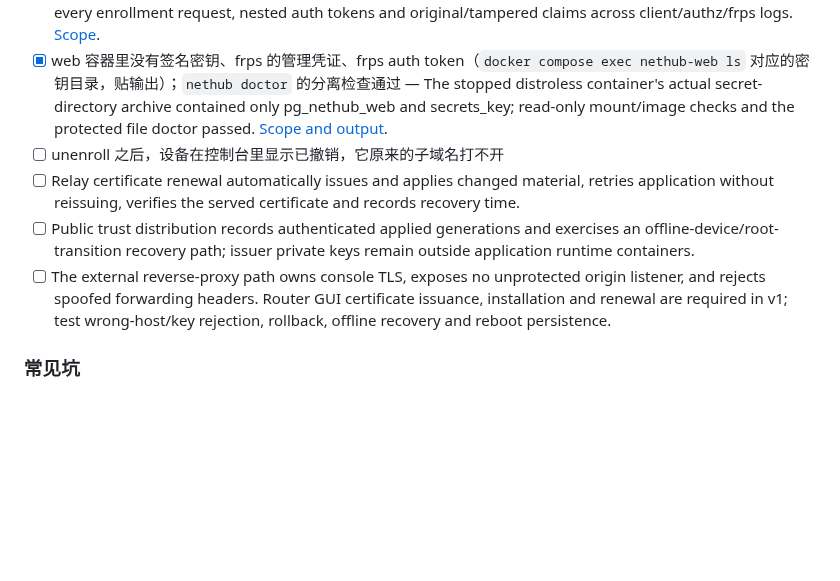
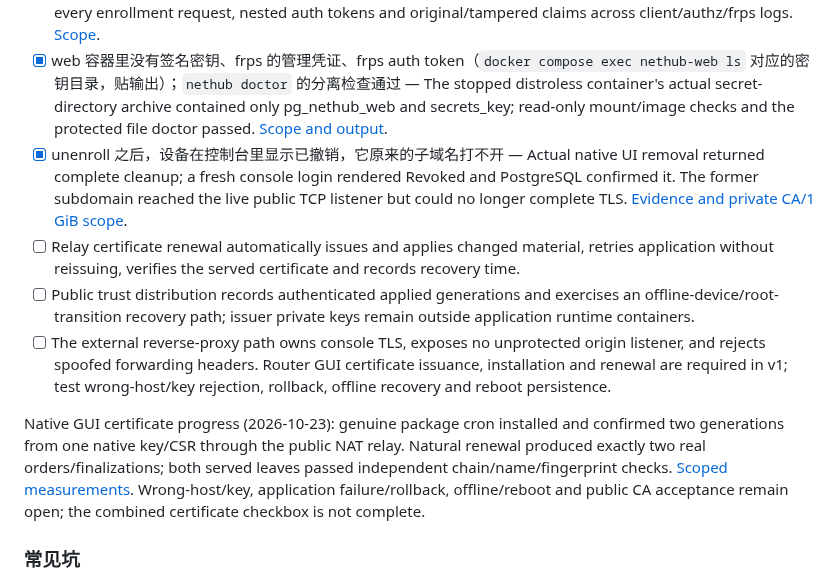
Before and after one commit to KazuhaHub/nethub, a Markdown page: docs/PLAN.md, the part around the change. Drawn GitHub-style; blank space fills up the shorter version.

Commit message:
test: record native GUI certificate renewal and removal
Signed-off-by: Kazuha Mo <kazuhak@uci.edu>

```diff
--- a/docs/PLAN.md
+++ b/docs/PLAN.md
@@ -1529,10 +1529,17 @@ The configuration writer and private temporary-file handoff were confirmed by Ka
 - [x] 契约测试（Go 和 Python 两端）在 CI 里跑，绿；故意改坏一个示例时会变红 — PR #40/run 39207923123; both real suites failed on the deliberately broken valid fixture, then passed after restoration.
 - [x] 日志里搜不到 token、`device_secret`、声明的内容（`docker compose logs | grep` 检查） — Retained API/native runs checked 20 known credential values in six service logs; hosted denial tests also scanned every enrollment request, nested auth tokens and original/tampered claims across client/authz/frps logs. [Scope](../deploy/validation-enrollment-boundaries.md).
 - [x] web 容器里没有签名密钥、frps 的管理凭证、frps auth token（`docker compose exec nethub-web ls` 对应的密钥目录，贴输出）；`nethub doctor` 的分离检查通过 — The stopped distroless container's actual secret-directory archive contained only pg_nethub_web and secrets_key; read-only mount/image checks and the protected file doctor passed. [Scope and output](../deploy/validation-enrollment-boundaries.md).
-- [ ] unenroll 之后，设备在控制台里显示已撤销，它原来的子域名打不开
+- [x] unenroll 之后，设备在控制台里显示已撤销，它原来的子域名打不开 — Actual native UI removal returned complete cleanup; a fresh console login rendered Revoked and PostgreSQL confirmed it. The former subdomain reached the live public TCP listener but could no longer complete TLS. [Evidence and private CA/1 GiB scope](../deploy/validation-native-gui-lifecycle.md).
 - [ ] Relay certificate renewal automatically issues and applies changed material, retries application without reissuing, verifies the served certificate and records recovery time.
 - [ ] Public trust distribution records authenticated applied generations and exercises an offline-device/root-transition recovery path; issuer private keys remain outside application runtime containers.
 - [ ] The external reverse-proxy path owns console TLS, exposes no unprotected origin listener, and rejects spoofed forwarding headers. Router GUI certificate issuance, installation and renewal are required in v1; test wrong-host/key rejection, rollback, offline recovery and reboot persistence.
+
+Native GUI certificate progress (2026-10-23): genuine package cron installed and
+confirmed two generations from one native key/CSR through the public NAT relay.
+Natural renewal produced exactly two real orders/finalizations; both served
+leaves passed independent chain/name/fingerprint checks. [Scoped measurements](../deploy/validation-native-gui-lifecycle.md).
+Wrong-host/key, application failure/rollback, offline/reboot and public CA
+acceptance remain open; the combined certificate checkbox is not complete.
 
 ### 常见坑
 
```
Also changed, not shown: deploy/validation-native-gui-lifecycle.md (added, +86 -0 lines), docs/HANDOFF_PROMPT.md (+1 -0 lines).
